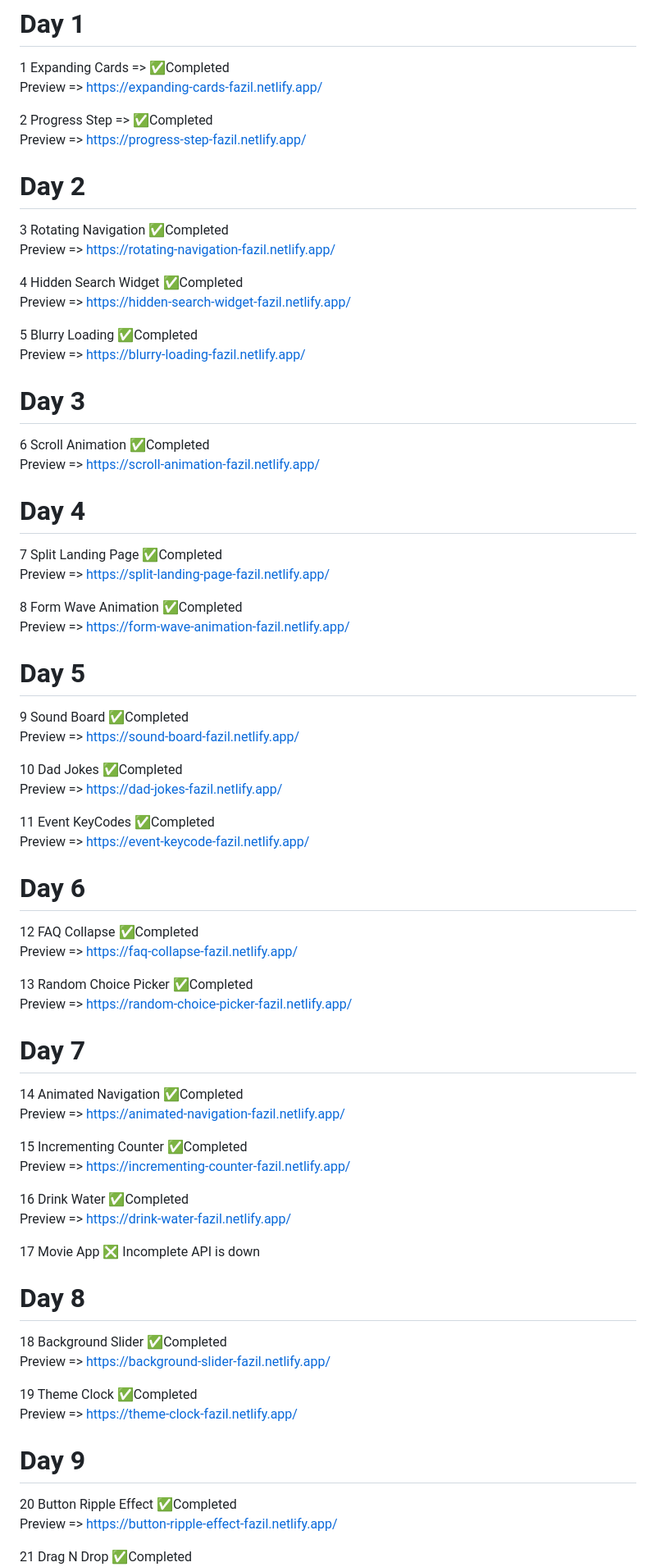
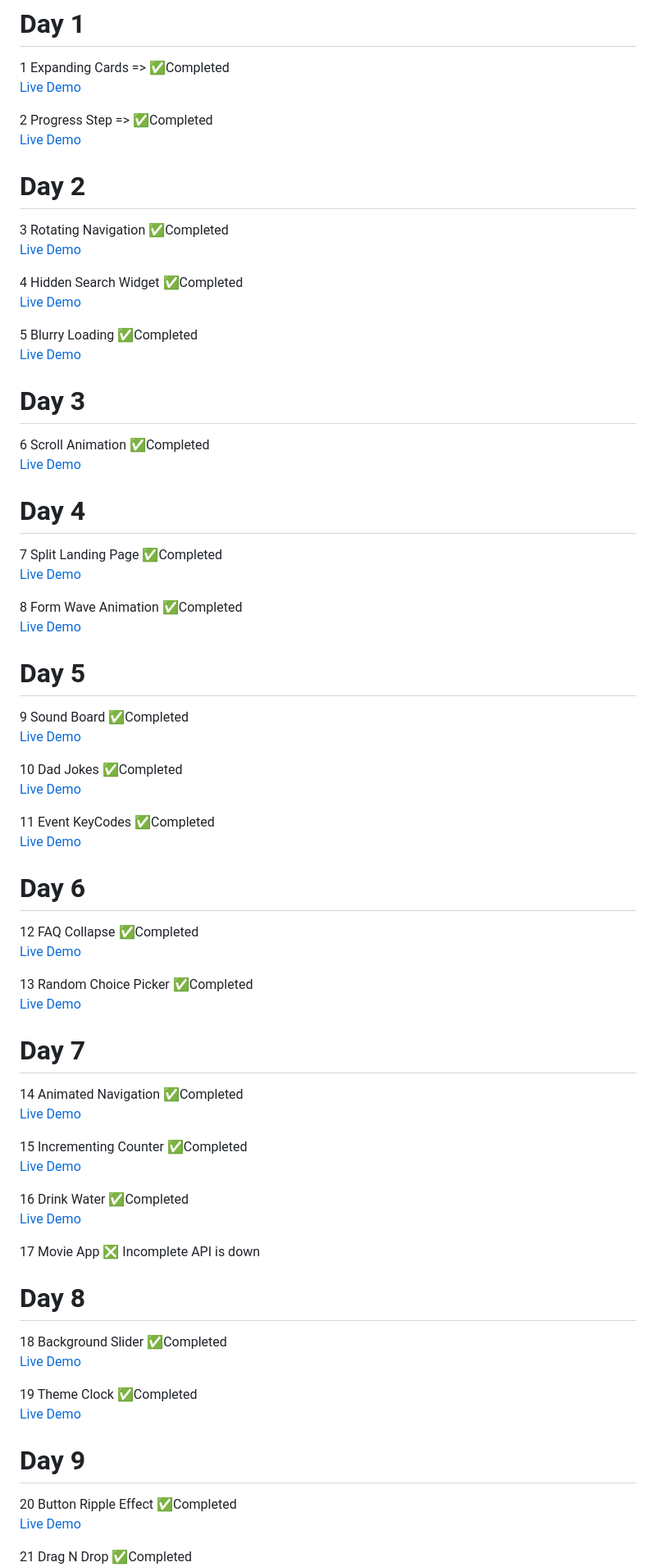
Before and after one commit to MohdFazil45/50-Projects, a Markdown page: README.md, the part around the change printed below. Shown: that part at 82% size. GitHub-like rendering.

```diff
--- a/README.md
+++ b/README.md
@@ -5,64 +5,64 @@ A mini frontend project built using HTML, CSS, and JavaScript as part of the 50
 # Day 1
 
 1 Expanding Cards => ✅Completed<br>
-    Preview => https://expanding-cards-fazil.netlify.app/
+    [Live Demo](https://expanding-cards-fazil.netlify.app/)
 
 2 Progress Step => ✅Completed<br>
-    Preview => https://progress-step-fazil.netlify.app/
+    [Live Demo](https://progress-step-fazil.netlify.app/)
 
 # Day 2
 
 3 Rotating Navigation ✅Completed<br>
-    Preview => https://rotating-navigation-fazil.netlify.app/
+    [Live Demo](https://rotating-navigation-fazil.netlify.app/)
 
 4 Hidden Search Widget ✅Completed<br>
-    Preview => https://hidden-search-widget-fazil.netlify.app/
+    [Live Demo](https://hidden-search-widget-fazil.netlify.app/)
 
 5 Blurry Loading ✅Completed<br>
-    Preview => https://blurry-loading-fazil.netlify.app/
+    [Live Demo](https://blurry-loading-fazil.netlify.app/)
 
 # Day 3
 
 6 Scroll Animation ✅Completed<br>
-    Preview => https://scroll-animation-fazil.netlify.app/
+    [Live Demo](https://scroll-animation-fazil.netlify.app/)
 
 # Day 4
 
 7 Split Landing Page ✅Completed<br>
-    Preview => https://split-landing-page-fazil.netlify.app/
+    [Live Demo](https://split-landing-page-fazil.netlify.app/)
 
 8 Form Wave Animation ✅Completed<br>
-    Preview => https://form-wave-animation-fazil.netlify.app/
+    [Live Demo](https://form-wave-animation-fazil.netlify.app/)
 
 # Day 5
 
 9 Sound Board ✅Completed<br>
-    Preview => https://sound-board-fazil.netlify.app/
+    [Live Demo](https://sound-board-fazil.netlify.app/)
 
 10 Dad Jokes ✅Completed<br>
-    Preview => https://dad-jokes-fazil.netlify.app/
+    [Live Demo](https://dad-jokes-fazil.netlify.app/)
 
 11 Event KeyCodes ✅Completed<br>
-    Preview => https://event-keycode-fazil.netlify.app/
+    [Live Demo](https://event-keycode-fazil.netlify.app/)
 
 # Day 6
 
 12 FAQ Collapse ✅Completed<br>
-    Preview => https://faq-collapse-fazil.netlify.app/
+    [Live Demo](https://faq-collapse-fazil.netlify.app/)
 
 13 Random Choice Picker ✅Completed<br>
-    Preview => https://random-choice-picker-fazil.netlify.app/
+    [Live Demo](https://random-choice-picker-fazil.netlify.app/)
 
 # Day 7
 
 14 Animated Navigation ✅Completed<br>
-    Preview => https://animated-navigation-fazil.netlify.app/
+    [Live Demo](https://animated-navigation-fazil.netlify.app/)
 
 15 Incrementing Counter ✅Completed<br>
-    Preview => https://incrementing-counter-fazil.netlify.app/
+    [Live Demo](https://incrementing-counter-fazil.netlify.app/)
 
 16 Drink Water ✅Completed<br>
-    Preview => https://drink-water-fazil.netlify.app/
+    [Live Demo](https://drink-water-fazil.netlify.app/)
 
 17 Movie App  ❎ Incomplete
     API is down
@@ -70,14 +70,14 @@ A mini frontend project built using HTML, CSS, and JavaScript as part of the 50
 # Day 8
 
 18 Background Slider ✅Completed<br>
-    Preview => https://background-slider-fazil.netlify.app/
+    [Live Demo](https://background-slider-fazil.netlify.app/)
 
 19 Theme Clock ✅Completed<br>
-    Preview => https://theme-clock-fazil.netlify.app/
+    [Live Demo](https://theme-clock-fazil.netlify.app/)
 
 # Day 9
 
 20 Button Ripple Effect ✅Completed<br>
-    Preview => https://button-ripple-effect-fazil.netlify.app/
+    [Live Demo](https://button-ripple-effect-fazil.netlify.app/)
 
 21 Drag N Drop ✅Completed<br>
```
Also changed, not shown: other parts of README.md (+84 -10 lines).
